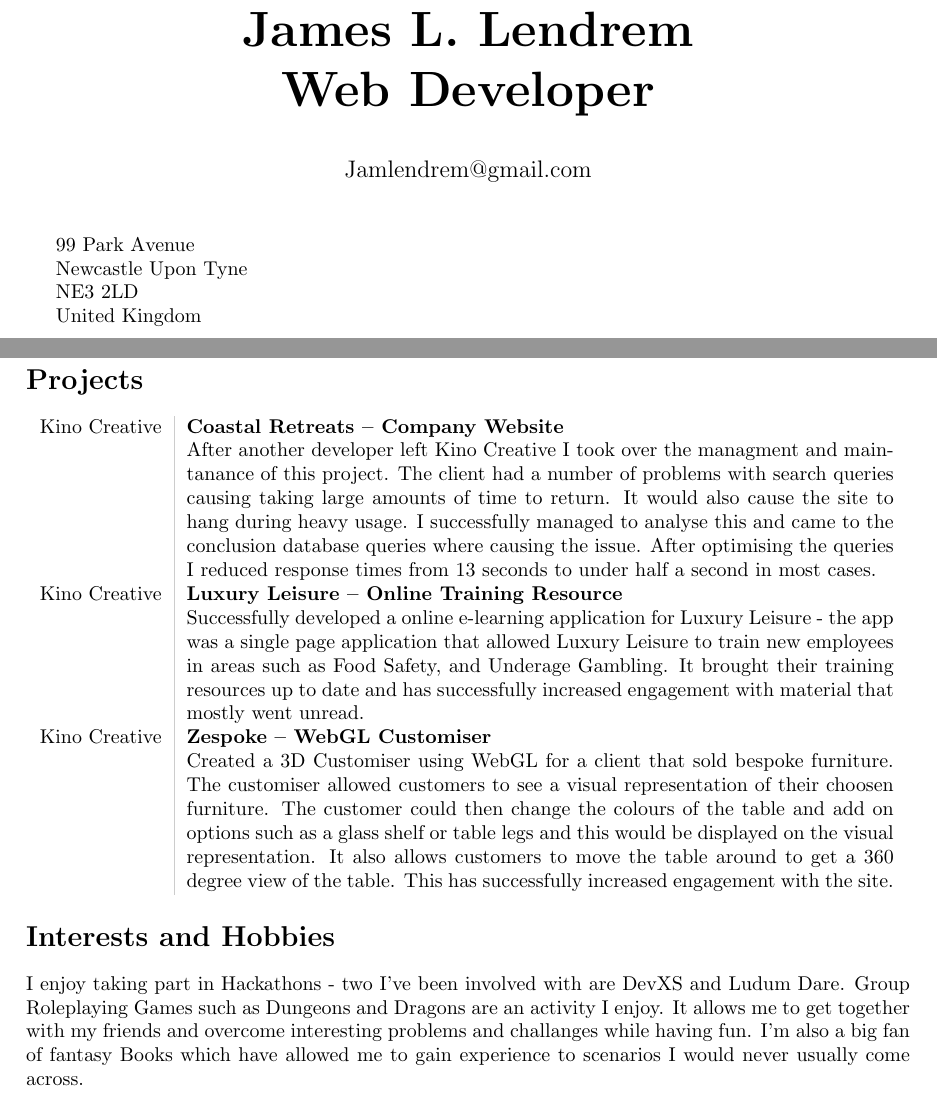
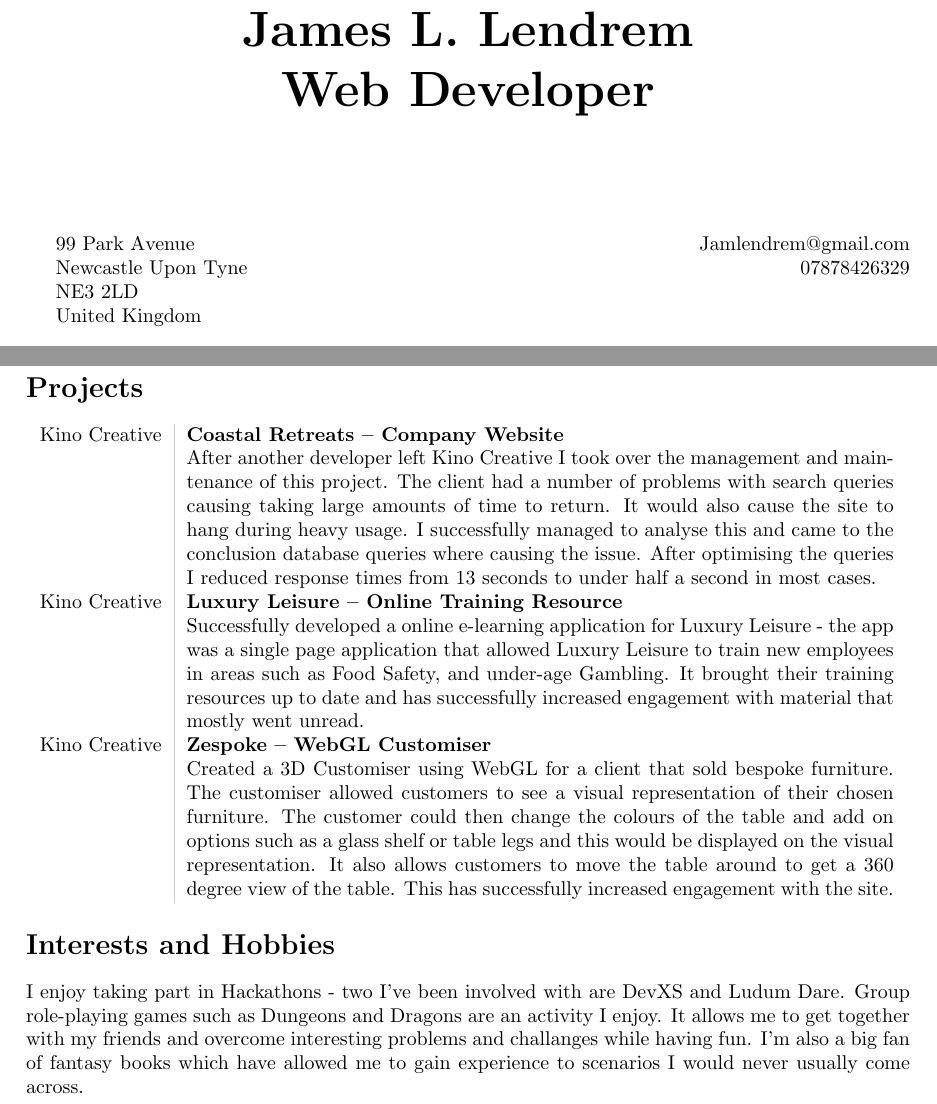
Before and after one commit to Jam155/CV, a LaTeX CV (cv.tex): two parts of pages 1 and 3 of 3, joined at a grey line, cut so that both start at the same text. Compiled offline with pdfLaTeX.

Commit message:
Fix spelling mistakes.

```diff
--- a/cv.tex
+++ b/cv.tex
@@ -2,17 +2,22 @@
 \usepackage[margin=3cm]{geometry}
 \usepackage{array, xcolor, lipsum}
 \title{\bfseries\Huge James L. Lendrem\\Web Developer}
-\author{Jamlendrem@gmail.com}
 
 \date{}
 \begin{document}
 \maketitle
 
-\begin{minipage}[ht]{0.48\textwidth}
+\begin{minipage}[t]{0.48\textwidth}
 99 Park Avenue\\
 Newcastle Upon Tyne\\
 NE3 2LD\\
-United Kingdom\\
+United Kingdom
+\end{minipage}
+\begin{minipage}[t]{0.48\textwidth}
+\begin{flushright}
+Jamlendrem@gmail.com\\
+07878426329
+\end{flushright}
 \end{minipage}
 
 \definecolor{lightgray}{gray}{0.8}
@@ -63,14 +68,14 @@ Highly motivated professional Web Developer with over 4 years experience includi
 \section*{Projects}
 \begin{tabular}{L!{\VRule}R}
 Kino Creative&{\bf Coastal Retreats -- Company Website}\\
-&After another developer left Kino Creative I took over the managment and maintanance of this project. The client had a number of problems with search queries causing taking large amounts of time to return. It would also cause the site to hang during heavy usage. I successfully managed to analyse this and came to the conclusion database queries where causing the issue. After optimising the queries I reduced response times from 13 seconds to under half a second in most cases.\\
+&After another developer left Kino Creative I took over the management and maintenance of this project. The client had a number of problems with search queries causing taking large amounts of time to return. It would also cause the site to hang during heavy usage. I successfully managed to analyse this and came to the conclusion database queries where causing the issue. After optimising the queries I reduced response times from 13 seconds to under half a second in most cases.\\
 Kino Creative&{\bf Luxury Leisure -- Online Training Resource}\\
-&Successfully developed a online e-learning application for Luxury Leisure - the app was a single page application that allowed Luxury Leisure to train new employees in areas such as Food Safety, and Underage Gambling. It brought their training resources up to date and has successfully increased engagement with material that mostly went unread.\\
+&Successfully developed a online e-learning application for Luxury Leisure - the app was a single page application that allowed Luxury Leisure to train new employees in areas such as Food Safety, and under-age Gambling. It brought their training resources up to date and has successfully increased engagement with material that mostly went unread.\\
 Kino Creative&{\bf Zespoke -- WebGL Customiser}\\
-&Created a 3D Customiser using WebGL for a client that sold bespoke furniture. The customiser allowed customers to see a visual representation of their choosen furniture. The customer could then change the colours of the table and add on options such as a glass shelf or table legs and this would be displayed on the visual representation. It also allows customers to move the table around to get a 360 degree view of the table. This has successfully increased engagement with the site.\\
+&Created a 3D Customiser using WebGL for a client that sold bespoke furniture. The customiser allowed customers to see a visual representation of their chosen furniture. The customer could then change the colours of the table and add on options such as a glass shelf or table legs and this would be displayed on the visual representation. It also allows customers to move the table around to get a 360 degree view of the table. This has successfully increased engagement with the site.\\
 \end{tabular}
 
 \section*{Interests and Hobbies}
-I enjoy taking part in Hackathons - two I've been involved with are DevXS and Ludum Dare. Group Roleplaying Games such as Dungeons and Dragons are an activity I enjoy. It allows me to get together with my friends and overcome interesting problems and challanges while having fun. I'm also a big fan of fantasy Books which have allowed me to gain experience to scenarios I would never usually come across.
+I enjoy taking part in Hackathons - two I've been involved with are DevXS and Ludum Dare. Group role-playing games such as Dungeons and Dragons are an activity I enjoy. It allows me to get together with my friends and overcome interesting problems and challanges while having fun. I'm also a big fan of fantasy books which have allowed me to gain experience to scenarios I would never usually come across.
 
 \end{document}
```
Also changed, not shown: 1 other file.
